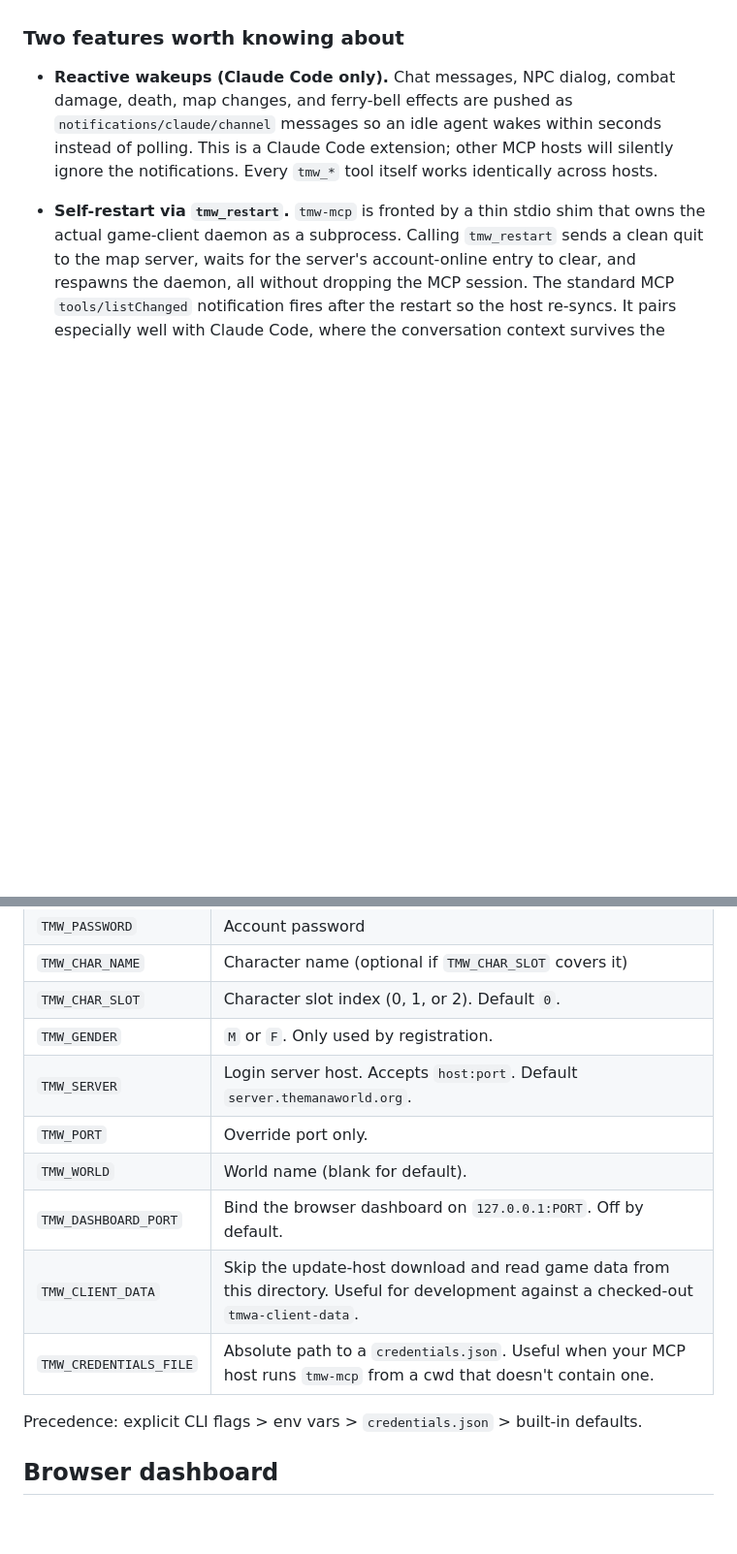
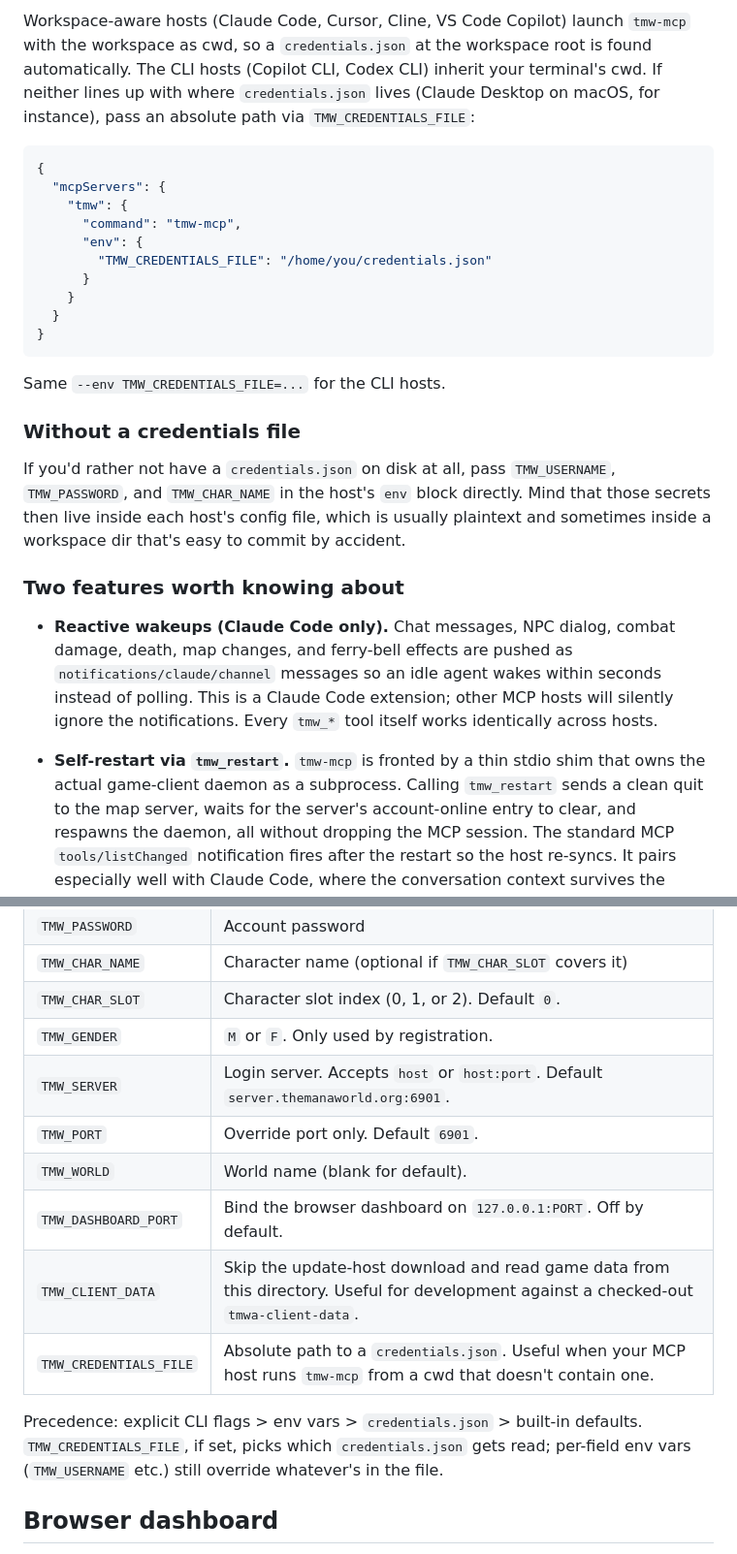
Before and after one commit to bjorn/tmw-mcp, a Markdown page: README.md, 2 parts joined by grey strips. Shown at 97% size. Rendered like a GitHub page; blank space fills up the shorter version.

````diff
--- a/README.md
+++ b/README.md
@@ -52,3 +76,23 @@ If you'd rather keep credentials in a file than env vars, leave `env` empty and
+Workspace-aware hosts (Claude Code, Cursor, Cline, VS Code Copilot) launch `tmw-mcp` with the workspace as cwd, so a `credentials.json` at the workspace root is found automatically. The CLI hosts (Copilot CLI, Codex CLI) inherit your terminal's cwd. If neither lines up with where `credentials.json` lives (Claude Desktop on macOS, for instance), pass an absolute path via `TMW_CREDENTIALS_FILE`:
+
+```json
+{
+  "mcpServers": {
+    "tmw": {
+      "command": "tmw-mcp",
+      "env": {
+        "TMW_CREDENTIALS_FILE": "/home/you/credentials.json"
+      }
+    }
+  }
+}
+```
+
+Same `--env TMW_CREDENTIALS_FILE=...` for the CLI hosts.
+
+### Without a credentials file
+
+If you'd rather not have a `credentials.json` on disk at all, pass `TMW_USERNAME`, `TMW_PASSWORD`, and `TMW_CHAR_NAME` in the host's `env` block directly. Mind that those secrets then live inside each host's config file, which is usually plaintext and sometimes inside a workspace dir that's easy to commit by accident.
 
 ### Two features worth knowing about
 
@@ -65,14 +109,14 @@ If you'd rather keep credentials in a file than env vars, leave `env` empty and
 | `TMW_CHAR_NAME`         | Character name (optional if `TMW_CHAR_SLOT` covers it)                  |
 | `TMW_CHAR_SLOT`         | Character slot index (0, 1, or 2). Default `0`.                         |
 | `TMW_GENDER`            | `M` or `F`. Only used by registration.                                  |
-| `TMW_SERVER`            | Login server host. Accepts `host:port`. Default `server.themanaworld.org`.|
-| `TMW_PORT`              | Override port only.                                                     |
+| `TMW_SERVER`            | Login server. Accepts `host` or `host:port`. Default `server.themanaworld.org:6901`. |
+| `TMW_PORT`              | Override port only. Default `6901`.                                     |
 | `TMW_WORLD`             | World name (blank for default).                                         |
 | `TMW_DASHBOARD_PORT`    | Bind the browser dashboard on `127.0.0.1:PORT`. Off by default.         |
 | `TMW_CLIENT_DATA`       | Skip the update-host download and read game data from this directory. Useful for development against a checked-out `tmwa-client-data`. |
 | `TMW_CREDENTIALS_FILE`  | Absolute path to a `credentials.json`. Useful when your MCP host runs `tmw-mcp` from a cwd that doesn't contain one. |
 
-Precedence: explicit CLI flags > env vars > `credentials.json` > built-in defaults.
+Precedence: explicit CLI flags > env vars > `credentials.json` > built-in defaults. `TMW_CREDENTIALS_FILE`, if set, picks which `credentials.json` gets read; per-field env vars (`TMW_USERNAME` etc.) still override whatever's in the file.
 
 ## Browser dashboard
 
````
Also changed, not shown: other parts of README.md (+35 -11 lines).
